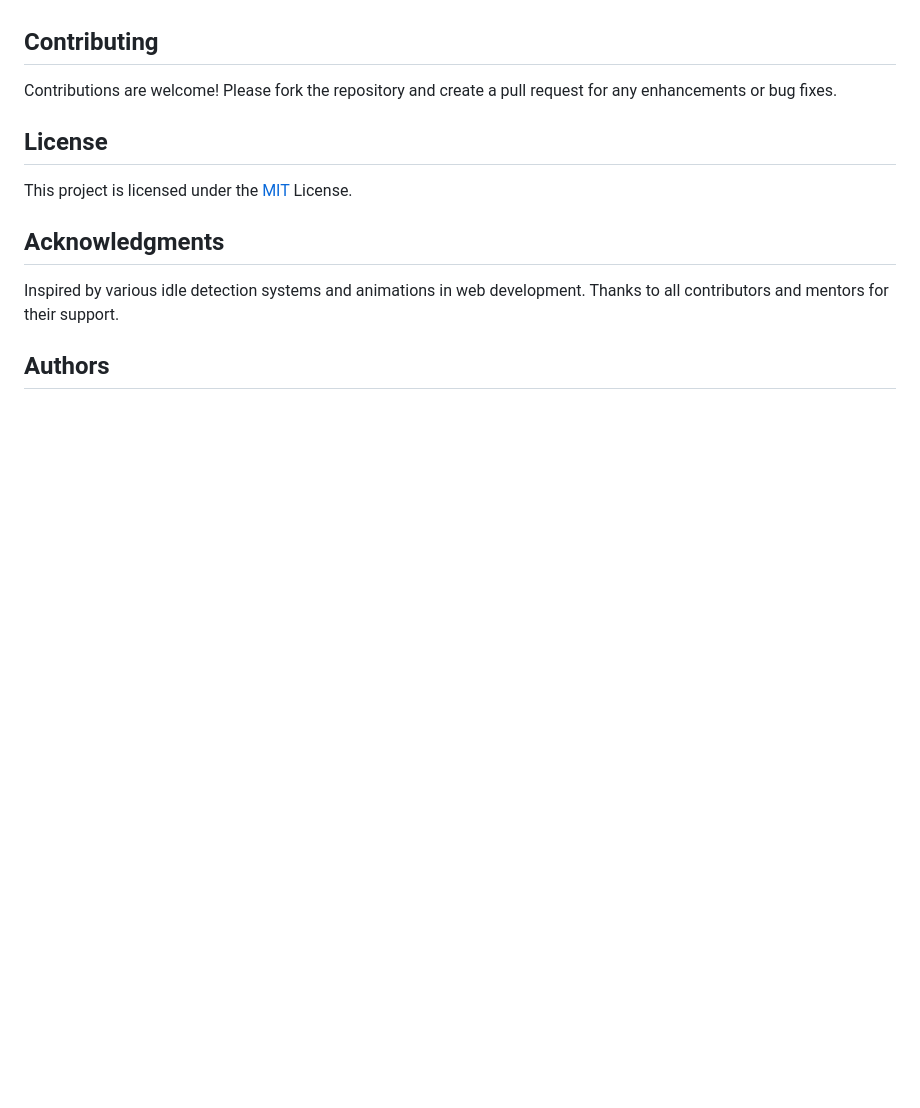
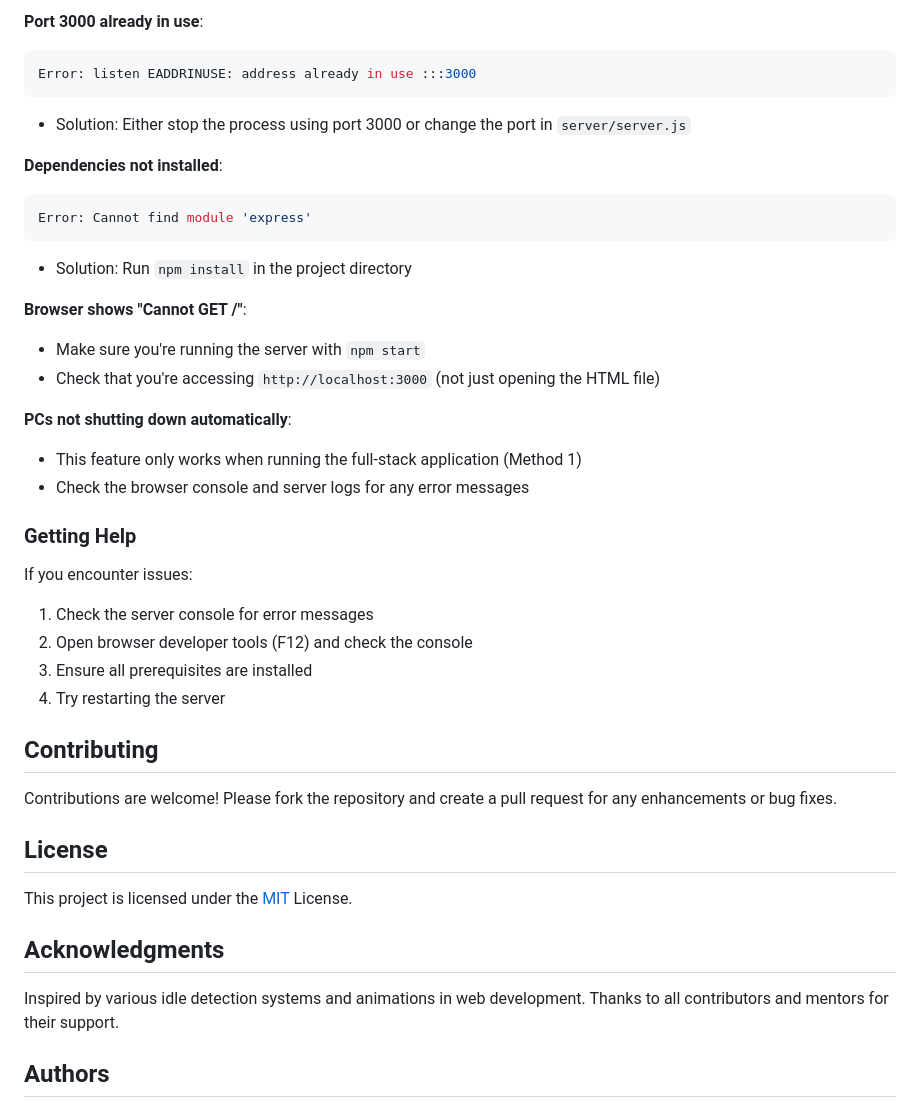
Before and after one commit to Oragwel/Idle-PC-Animation, a Markdown page: README.md, the part around one of its changes. Rendered like a GitHub page; blank space fills up the shorter version.

````diff
--- a/README.md
+++ b/README.md
@@ -86,3 +183,30 @@ PCs that remain idle for more than 30 seconds will automatically shut down and d
+**Port 3000 already in use**:
+```bash
+Error: listen EADDRINUSE: address already in use :::3000
+```
+- Solution: Either stop the process using port 3000 or change the port in `server/server.js`
+
+**Dependencies not installed**:
+```bash
+Error: Cannot find module 'express'
+```
+- Solution: Run `npm install` in the project directory
+
+**Browser shows "Cannot GET /"**:
+- Make sure you're running the server with `npm start`
+- Check that you're accessing `http://localhost:3000` (not just opening the HTML file)
+
+**PCs not shutting down automatically**:
+- This feature only works when running the full-stack application (Method 1)
+- Check the browser console and server logs for any error messages
+
+### Getting Help
+
+If you encounter issues:
+1. Check the server console for error messages
+2. Open browser developer tools (F12) and check the console
+3. Ensure all prerequisites are installed
+4. Try restarting the server
 
 ## Contributing
 Contributions are welcome! Please fork the repository and create a pull request for any enhancements or bug fixes.
````
Also changed, not shown: other parts of README.md (+106 -9 lines).
